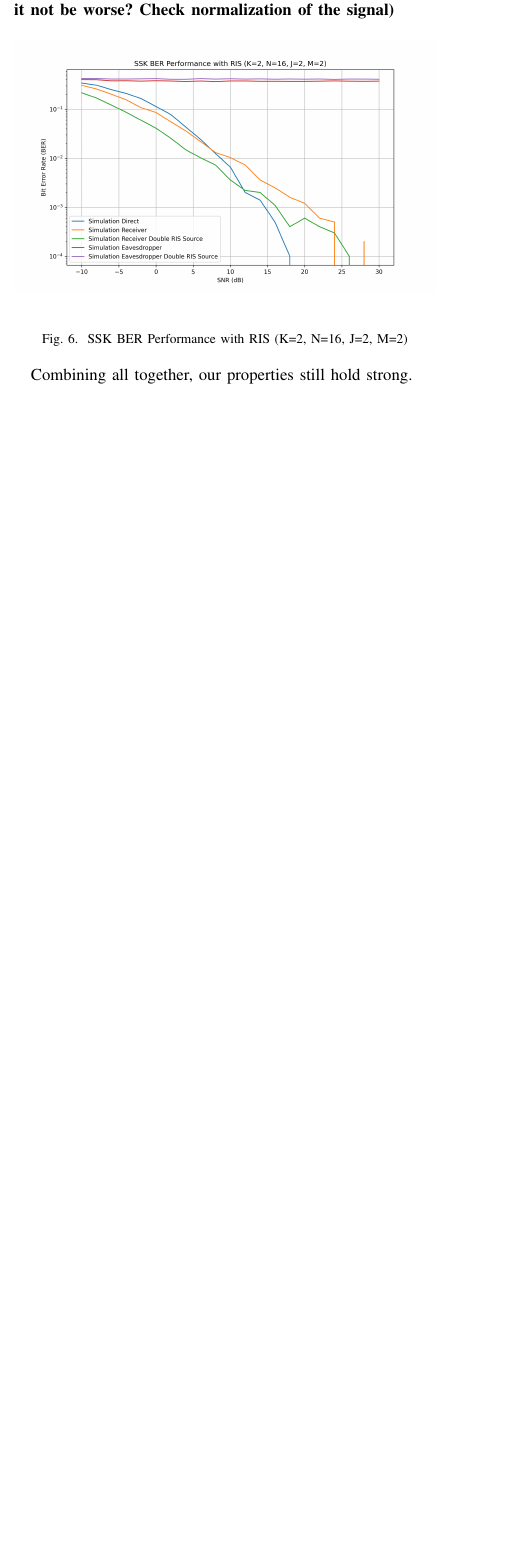
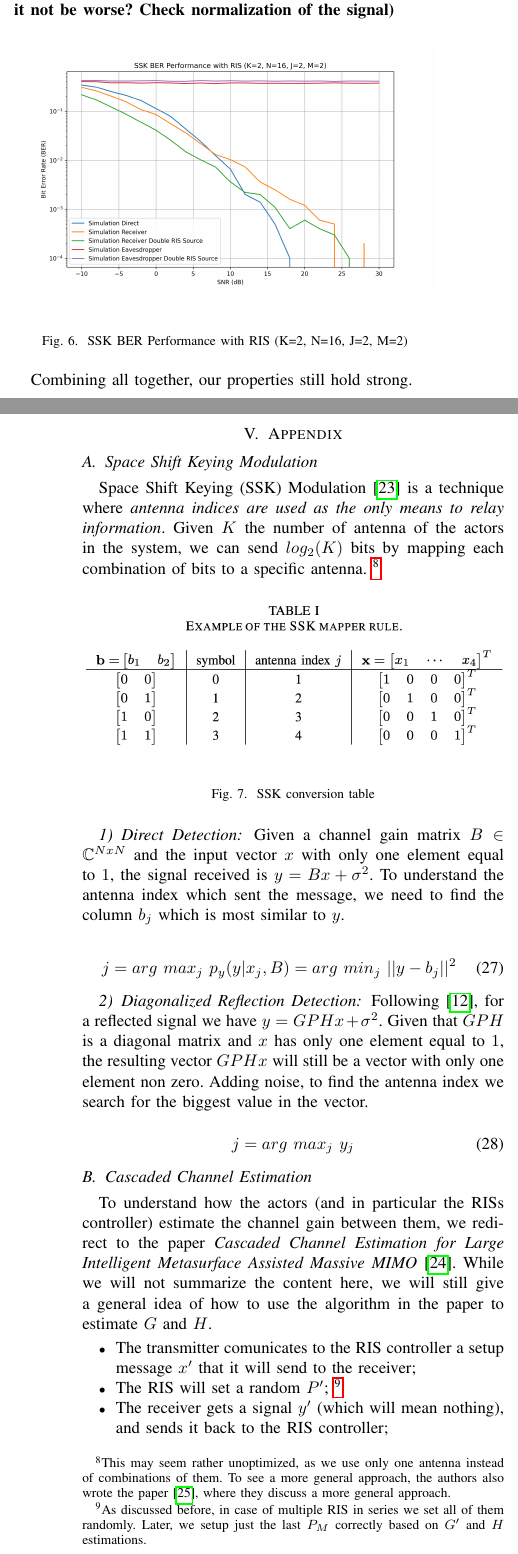
Before and after one commit to Marrocco-Simone/pls-ris, a LaTeX paper (paper/main.tex, which reads paper/appendix.tex): part of one column of page 5 of 6 before the commit and two parts of the columns of pages 5 and 6 of 7 after it, the two joined at a grey line, cut so that both start at the same text, the shorter picture padded with empty space. Compiled offline with pdfLaTeX.

Commit message:
appendix

```diff
--- /dev/null
+++ b/paper/appendix.tex
@@ -0,0 +1,35 @@
+\newpage
+\section{Appendix}
+
+\subsection{Space Shift Keying Modulation}
+Space Shift Keying (SSK) Modulation \cite{5165332} is a technique where \textit{antenna indices are used as the only means to relay information}. Given $K$ the number of antenna of the actors in the system, we can send $log_2(K)$ bits by mapping each combination of bits to a specific antenna.
+\footnote{This may seem rather unoptimized, as we use only one antenna instead of combinations of them. To see a more general approach, the authors also wrote the paper \cite{4699782}, where they discuss a more general approach.}
+
+\begin{figure}[H]
+  \centering
+  \includegraphics[width=\linewidth]{imgs/ssk_conversion_table.png}
+  \caption{SSK conversion table}
+  \label{fig:ssk_conversion_table}
+\end{figure}
+
+\subsubsection{Direct Detection}
+Given a channel gain matrix $B \in \C^{NxN}$ and the input vector $x$ with only one element equal to $1$, the signal received is $y = Bx + \sigma^2$. To understand the antenna index which sent the message, we need to find the column $b_j$ which is most similar to $y$.
+
+\begin{equation}
+  j = arg\ max_j\ p_y (y | x_j, B) = arg\ min_j\ || y - b_j ||^2
+\end{equation}
+
+\subsubsection{Diagonalized Reflection Detection}
+Following \cite{9328149}, for a reflected signal we have $y = GPHx + \sigma^2$. Given that $GPH$ is a diagonal matrix and $x$ has only one element equal to $1$, the resulting vector $GPHx$ will still be a vector with only one element non zero. Adding noise, to find the antenna index we search for the biggest value in the vector.
+
+\begin{equation}
+  j = arg\ max_j\ y_j
+\end{equation}
+
+\subsection{Cascaded Channel Estimation}
+To understand how the actors (and in particular the RISs controller) estimate the channel gain between them, we redirect to the paper \textit{Cascaded Channel Estimation for Large Intelligent Metasurface Assisted Massive MIMO} \cite{8879620}. While we will not summarize the content here, we will still give a general idea of how to use the algorithm in the paper to estimate $G$ and $H$.
+\begin{itemize}
+  \item The transmitter comunicates to the RIS controller a setup message $x'$ that it will send to the receiver;
+  \item The RIS will set a random $P'$; \footnote{As discussed before, in case of multiple RIS in series we set all of them randomly. Later, we setup just the last $P_M$ correctly based on $G'$ and $H$ estimations.}
+  \item The receiver gets a signal $y'$ (which will mean nothing), and sends it back to the RIS controller;
+  \item Based on $x', y', P'$ the RIS controller estimates $G, H$ and correctly setup $P$;
```
Also changed, not shown: paper/main.tex (+1 -0 lines), paper/references.bib (+15 -0 lines), paper/imgs/ssk_conversion_table.png (added), paper/appendix.tex (3 more changed lines).
